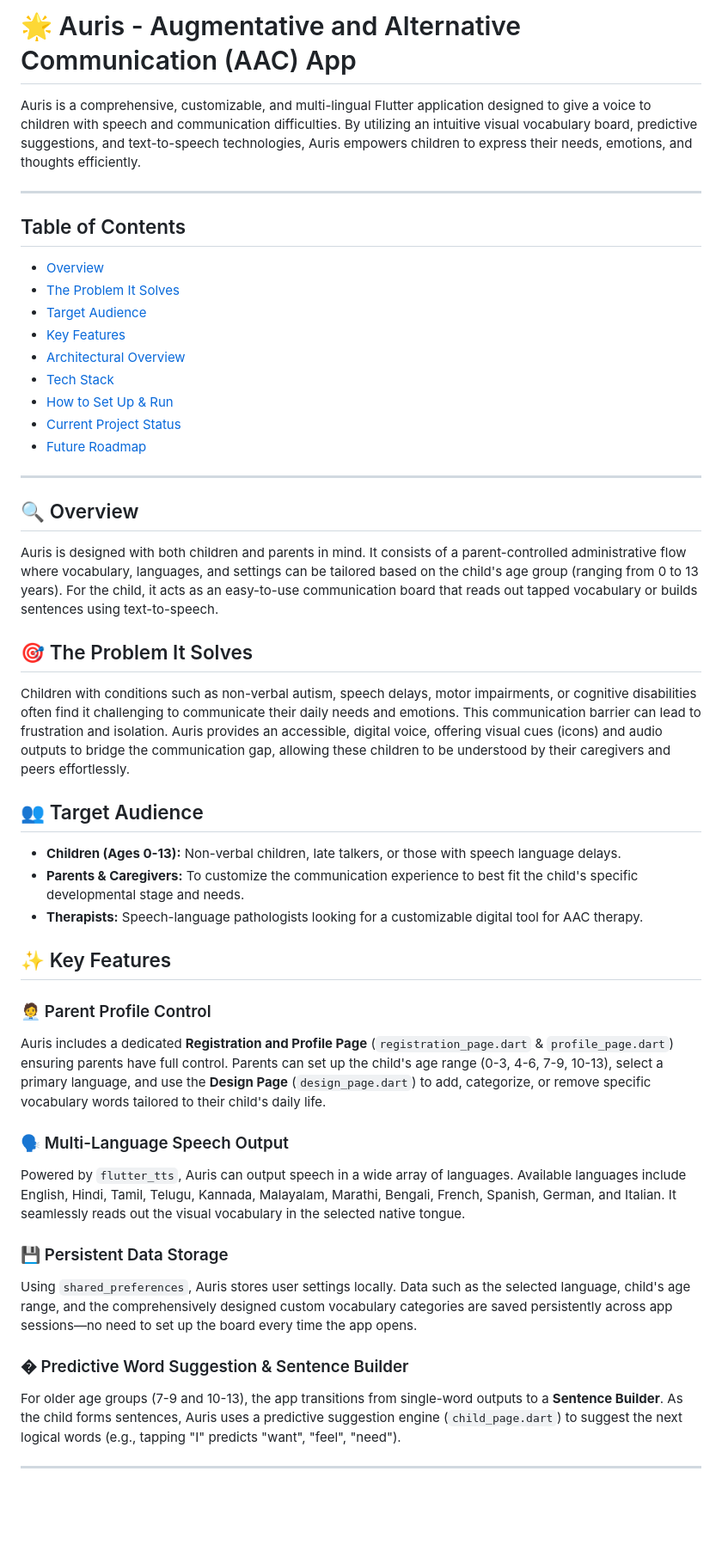
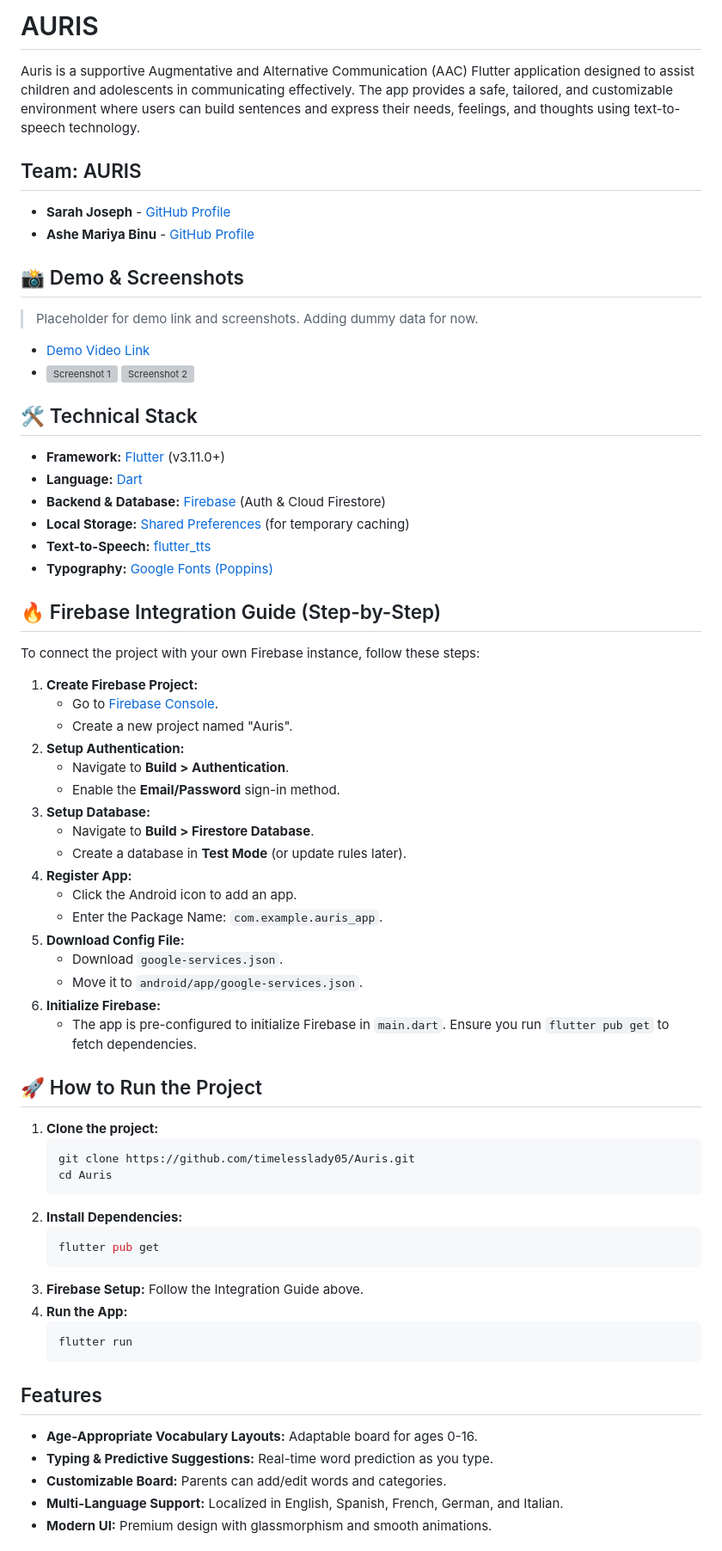
Before and after one commit to timelesslady05/Auris, a Markdown page: README.md, the part around one of its changes. Shown at 86% size. Drawn GitHub-style; blank space fills up the shorter version; grey boxes are pictures that could not be loaded.

Commit message:
Update README with Team AURIS details and Firebase guide

````diff
--- a/README.md
+++ b/README.md
@@ -1,47 +1,65 @@
-# 🌟 Auris - Augmentative and Alternative Communication (AAC) App
+# AURIS
 
-Auris is a comprehensive, customizable, and multi-lingual Flutter application designed to give a voice to children with speech and communication difficulties. By utilizing an intuitive visual vocabulary board, predictive suggestions, and text-to-speech technologies, Auris empowers children to express their needs, emotions, and thoughts efficiently.
+Auris is a supportive Augmentative and Alternative Communication (AAC) Flutter application designed to assist children and adolescents in communicating effectively. The app provides a safe, tailored, and customizable environment where users can build sentences and express their needs, feelings, and thoughts using text-to-speech technology.
 
----
+## Team: AURIS
+* **Sarah Joseph** - [GitHub Profile](https://github.com/timelesslady05)
+* **Ashe Mariya Binu** - [GitHub Profile](https://github.com/ashemariya27-star)
 
-##  Table of Contents
-- [Overview](#-overview)
-- [The Problem It Solves](#-the-problem-it-solves)
-- [Target Audience](#-target-audience)
-- [Key Features](#-key-features)
-- [Architectural Overview](#-architectural-overview)
-- [Tech Stack](#-tech-stack)
-- [How to Set Up & Run](#-how-to-set-up--run)
-- [Current Project Status](#-current-project-status)
-- [Future Roadmap](#-future-roadmap)
+## 📸 Demo & Screenshots
+> Placeholder for demo link and screenshots. Adding dummy data for now.
+* [Demo Video Link](#)
+* ![Screenshot 1](https://via.placeholder.com/200x400?text=Splash+Screen) ![Screenshot 2](https://via.placeholder.com/200x400?text=Child+Board)
 
----
+## 🛠 Technical Stack
+* **Framework:** [Flutter](https://flutter.dev/) (v3.11.0+)
+* **Language:** [Dart](https://dart.dev/)
+* **Backend & Database:** [Firebase](https://firebase.google.com/) (Auth & Cloud Firestore)
+* **Local Storage:** [Shared Preferences](https://pub.dev/packages/shared_preferences) (for temporary caching)
+* **Text-to-Speech:** [flutter_tts](https://pub.dev/packages/flutter_tts)
+* **Typography:** [Google Fonts (Poppins)](https://fonts.google.com/specimen/Poppins)
 
-## 🔍 Overview
-Auris is designed with both children and parents in mind. It consists of a parent-controlled administrative flow where vocabulary, languages, and settings can be tailored based on the child's age group (ranging from 0 to 13 years). For the child, it acts as an easy-to-use communication board that reads out tapped vocabulary or builds sentences using text-to-speech.
+## 🔥 Firebase Integration Guide (Step-by-Step)
+To connect the project with your own Firebase instance, follow these steps:
 
-## 🎯 The Problem It Solves
-Children with conditions such as non-verbal autism, speech delays, motor impairments, or cognitive disabilities often find it challenging to communicate their daily needs and emotions. This communication barrier can lead to frustration and isolation.
-Auris provides an accessible, digital voice, offering visual cues (icons) and audio outputs to bridge the communication gap, allowing these children to be understood by their caregivers and peers effortlessly.
+1. **Create Firebase Project:**
+   * Go to [Firebase Console](https://console.firebase.google.com/).
+   * Create a new project named "Auris".
+2. **Setup Authentication:**
+   * Navigate to **Build > Authentication**.
+   * Enable the **Email/Password** sign-in method.
+3. **Setup Database:**
+   * Navigate to **Build > Firestore Database**.
+   * Create a database in **Test Mode** (or update rules later).
+4. **Register App:**
+   * Click the Android icon to add an app.
+   * Enter the Package Name: `com.example.auris_app`.
+5. **Download Config File:**
+   * Download `google-services.json`.
+   * Move it to `android/app/google-services.json`.
+6. **Initialize Firebase:**
+   * The app is pre-configured to initialize Firebase in `main.dart`. Ensure you run `flutter pub get` to fetch dependencies.
 
-## 👥 Target Audience
-- **Children (Ages 0-13):** Non-verbal children, late talkers, or those with speech language delays.
-- **Parents & Caregivers:** To customize the communication experience to best fit the child's specific developmental stage and needs.
-- **Therapists:** Speech-language pathologists looking for a customizable digital tool for AAC therapy.
+## 🚀 How to Run the Project
+1. **Clone the project:**
+   ```bash
+   git clone https://github.com/timelesslady05/Auris.git
+   cd Auris
+   ```
+2. **Install Dependencies:**
+   ```bash
+   flutter pub get
+   ```
+3. **Firebase Setup:** Follow the Integration Guide above.
+4. **Run the App:**
+   ```bash
+   flutter run
+   ```
 
-## ✨ Key Features
+## Features
+* **Age-Appropriate Vocabulary Layouts:** Adaptable board for ages 0-16.
+* **Typing & Predictive Suggestions:** Real-time word prediction as you type.
+* **Customizable Board:** Parents can add/edit words and categories.
+* **Multi-Language Support:** Localized in English, Spanish, French, German, and Italian.
+* **Modern UI:** Premium design with glassmorphism and smooth animations.
 
-### 🧑‍💼 Parent Profile Control
-Auris includes a dedicated **Registration and Profile Page** (`registration_page.dart` & `profile_page.dart`) ensuring parents have full control. Parents can set up the child's age range (0-3, 4-6, 7-9, 10-13), select a primary language, and use the **Design Page** (`design_page.dart`) to add, categorize, or remove specific vocabulary words tailored to their child's daily life.
-
-### 🗣️ Multi-Language Speech Output
-Powered by `flutter_tts`, Auris can output speech in a wide array of languages. Available languages include English, Hindi, Tamil, Telugu, Kannada, Malayalam, Marathi, Bengali, French, Spanish, German, and Italian. It seamlessly reads out the visual vocabulary in the selected native tongue.
-
-### 💾 Persistent Data Storage
-Using `shared_preferences`, Auris stores user settings locally. Data such as the selected language, child's age range, and the comprehensively designed custom vocabulary categories are saved persistently across app sessions—no need to set up the board every time the app opens.
-
-### � Predictive Word Suggestion & Sentence Builder
-For older age groups (7-9 and 10-13), the app transitions from single-word outputs to a **Sentence Builder**. As the child forms sentences, Auris uses a predictive suggestion engine (`child_page.dart`) to suggest the next logical words (e.g., tapping "I" predicts "want", "feel", "need").
-
----
-
````
Also changed, not shown: other parts of README.md (+5 -64 lines).
